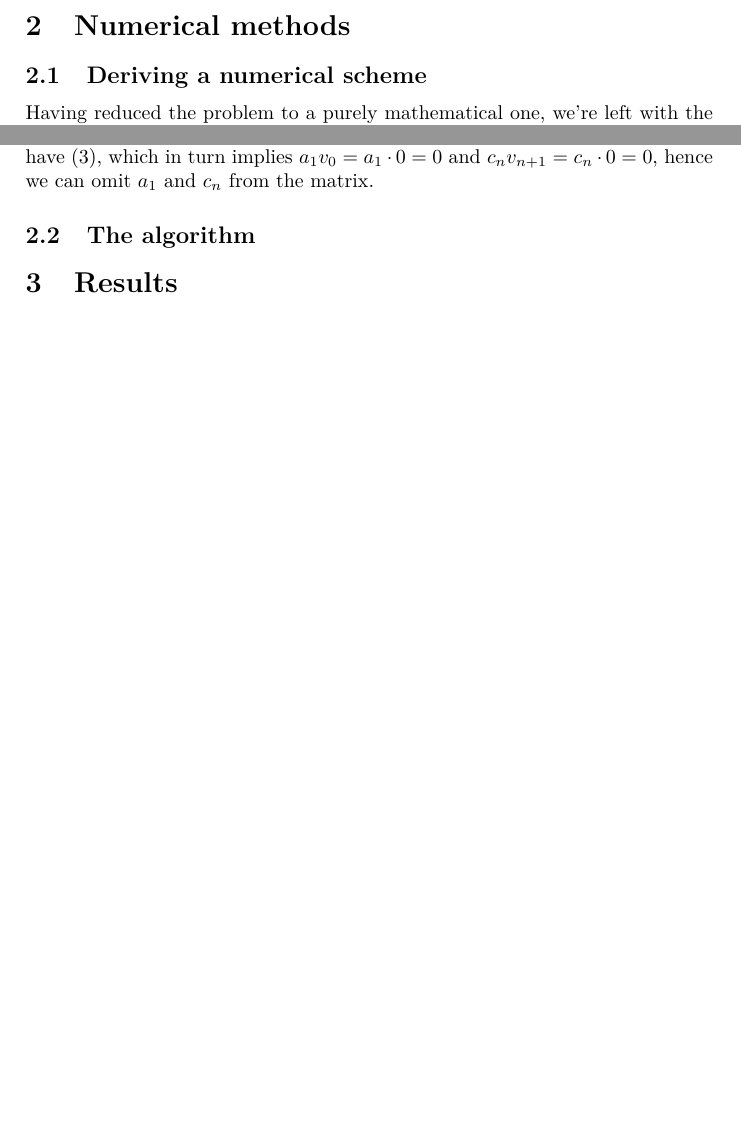
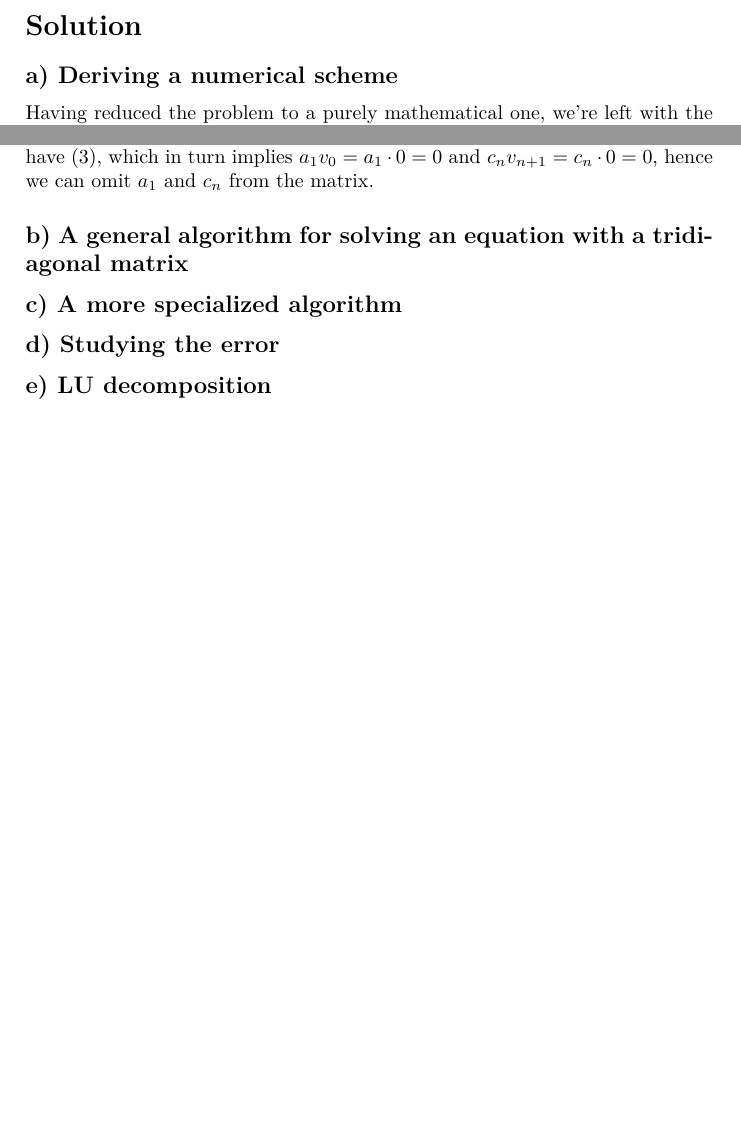
Before and after one commit to KGHustad/FYS3150, a LaTeX document (Project1/report.tex): two parts of pages 2 and 3 of 3, joined at a grey line, cut at the place of the change. Compiled offline with pdfLaTeX.

Commit message:
Corrected numbering to comply with the assignment text

```diff
--- a/Project1/report.tex
+++ b/Project1/report.tex
@@ -37,8 +37,8 @@ The analytical solution is given by
 \caption{Plotting \eqref{eq:u_analytical} with Wolfram Alpha}
 \end{figure}
 
-\section{Numerical methods}
-\subsection{Deriving a numerical scheme}
+\section*{Solution}
+\subsection*{a) Deriving a numerical scheme}
 Having reduced the problem to a purely mathematical one, we're left with the following ODE with Dirichlet boundary conditions
 \begin{equation}
     -u''(x) = f(x), \quad x\in(0,1), \quad u(0) = u(1) = 0
@@ -98,10 +98,16 @@ Notice that $a_1$ and $c_{n}$ does not appear in the matrix although they are pr
 
 
 
-\subsection{The algorithm}
+\subsection*{b) A general algorithm for solving an equation with a tridiagonal matrix}
+
+\subsection*{c) A more specialized algorithm}
+
+\subsection*{d) Studying the error}
+
+\subsection*{e) LU decomposition}
 
 
-\section{Results}
+%\section{Results}
 
 
 
```
Also changed, not shown: Project1/report.tex (4 more changed lines).
